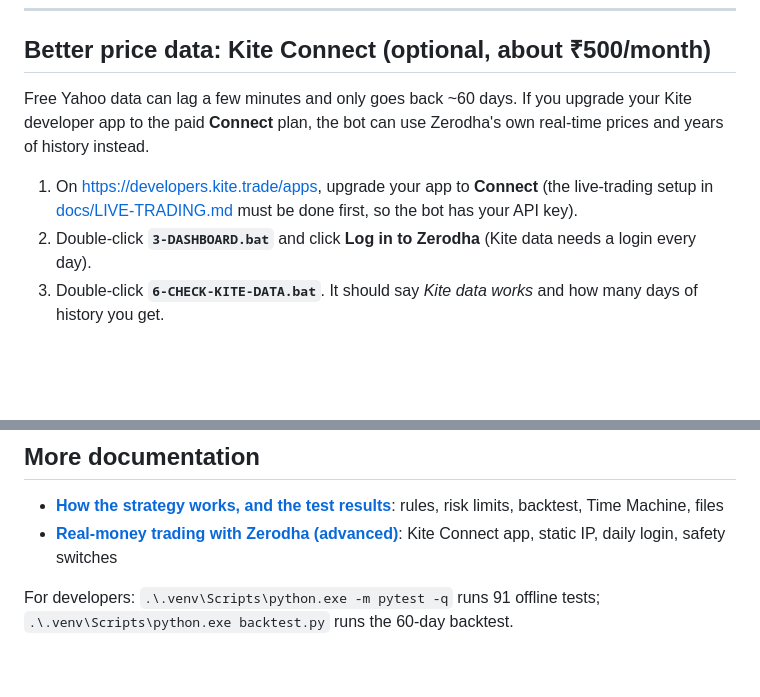
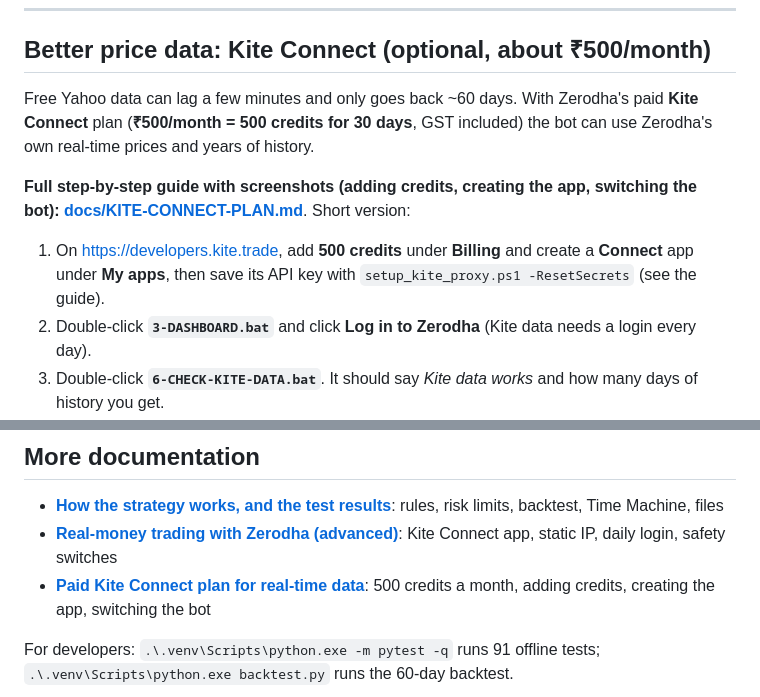
Before and after one commit to vaibhavmanch3kar/nse-intraday-orb-bot, a Markdown page: README.md, 2 parts joined by grey strips. Drawn GitHub-style; blank space fills up the shorter version.

```diff
--- a/README.md
+++ b/README.md
@@ -111,11 +111,14 @@ To undo it, double-click `5-UNSCHEDULE.bat`.
 
 ## Better price data: Kite Connect (optional, about ₹500/month)
 
-Free Yahoo data can lag a few minutes and only goes back ~60 days. If you upgrade your Kite developer app
-to the paid **Connect** plan, the bot can use Zerodha's own real-time prices and years of history instead.
+Free Yahoo data can lag a few minutes and only goes back ~60 days. With Zerodha's paid **Kite Connect** plan
+(**₹500/month = 500 credits for 30 days**, GST included) the bot can use Zerodha's own real-time prices and years of history.
 
-1. On https://developers.kite.trade/apps, upgrade your app to **Connect** (the live-trading setup in
-   [docs/LIVE-TRADING.md](docs/LIVE-TRADING.md) must be done first, so the bot has your API key).
+**Full step-by-step guide with screenshots (adding credits, creating the app, switching the bot):
+[docs/KITE-CONNECT-PLAN.md](docs/KITE-CONNECT-PLAN.md)**. Short version:
+
+1. On https://developers.kite.trade, add **500 credits** under **Billing** and create a **Connect** app under **My apps**,
+   then save its API key with `setup_kite_proxy.ps1 -ResetSecrets` (see the guide).
 2. Double-click **`3-DASHBOARD.bat`** and click **Log in to Zerodha** (Kite data needs a login every day).
 3. Double-click **`6-CHECK-KITE-DATA.bat`**. It should say *Kite data works* and how many days of history you get.
 4. Open `config.py` in Notepad, change `DATA_SOURCE = _env("DATA_SOURCE", "yahoo")` to `"kite"`, save.
@@ -149,6 +152,7 @@ Each December, add next year's NSE holidays to `nse_holidays.json` (the list is
 
 - **[How the strategy works, and the test results](docs/STRATEGY.md)**: rules, risk limits, backtest, Time Machine, files
 - **[Real-money trading with Zerodha (advanced)](docs/LIVE-TRADING.md)**: Kite Connect app, static IP, daily login, safety switches
+- **[Paid Kite Connect plan for real-time data](docs/KITE-CONNECT-PLAN.md)**: 500 credits a month, adding credits, creating the app, switching the bot
 
 For developers: `.\.venv\Scripts\python.exe -m pytest -q` runs 91 offline tests;
 `.\.venv\Scripts\python.exe backtest.py` runs the 60-day backtest.
```
Also changed, not shown: docs/KITE-CONNECT-PLAN.md (added, +143 -0 lines), docs/LIVE-TRADING.md (+2 -0 lines), docs/screenshots/kite-01-login.png (added), docs/screenshots/kite-02-billing.png (added), docs/screenshots/kite-03-create-app.png (added).
